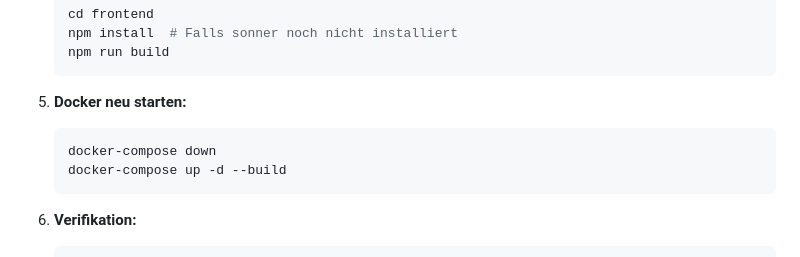
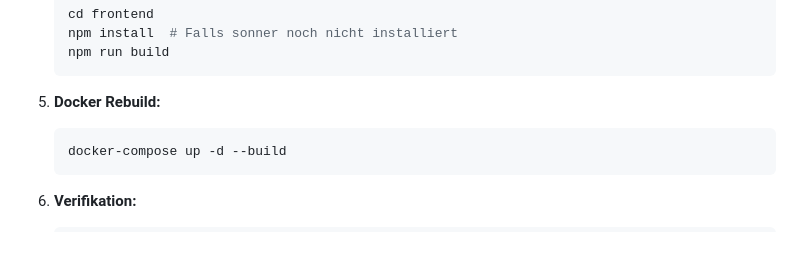
Before and after one commit to otlz/OpenSpawner, a Markdown page: IMPLEMENTATION_SUMMARY_PHASE_7.md, the part around the change. Rendered like a GitHub page.

````diff
--- a/IMPLEMENTATION_SUMMARY_PHASE_7.md
+++ b/IMPLEMENTATION_SUMMARY_PHASE_7.md
@@ -400,9 +400,8 @@ interface Container {
    npm run build
    ```
 
-5. **Docker neu starten:**
+5. **Docker Rebuild:**
    ```bash
-   docker-compose down
    docker-compose up -d --build
    ```
 
````
Also changed, not shown: docs/PHASE_7_DEPLOYMENT.md (+4 -8 lines).
